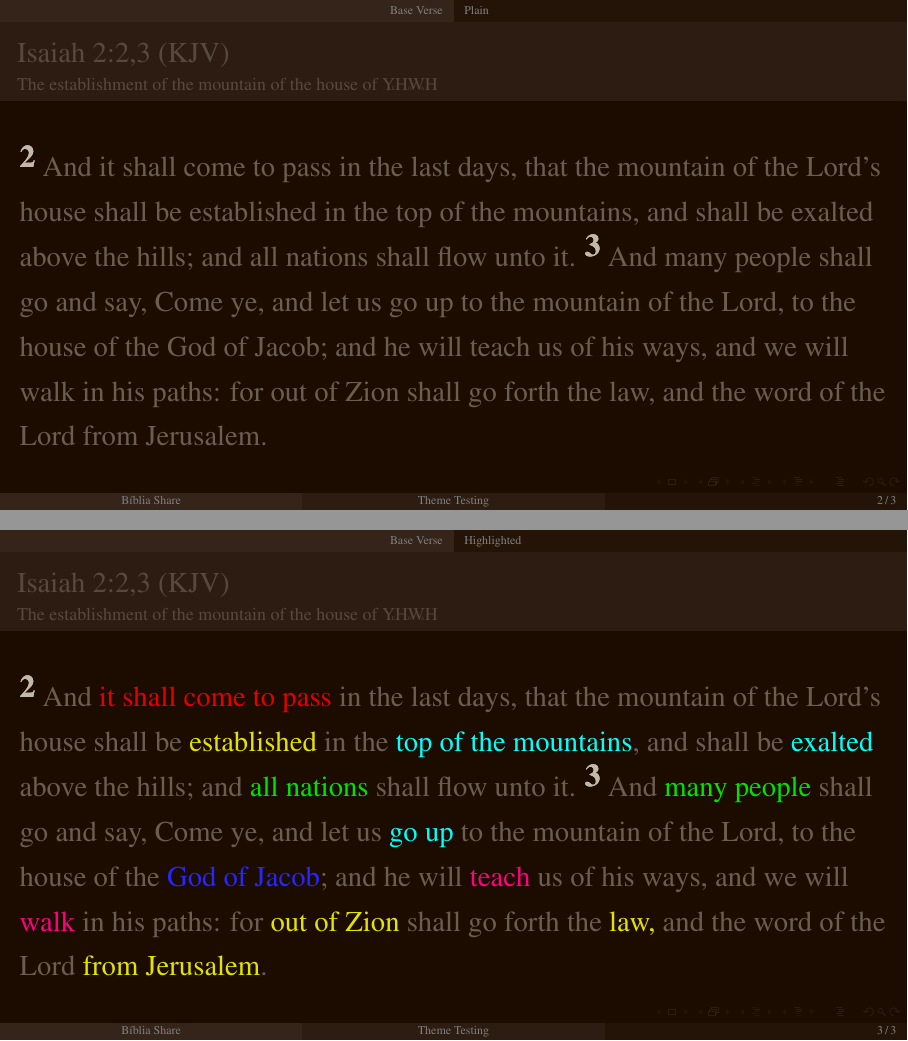
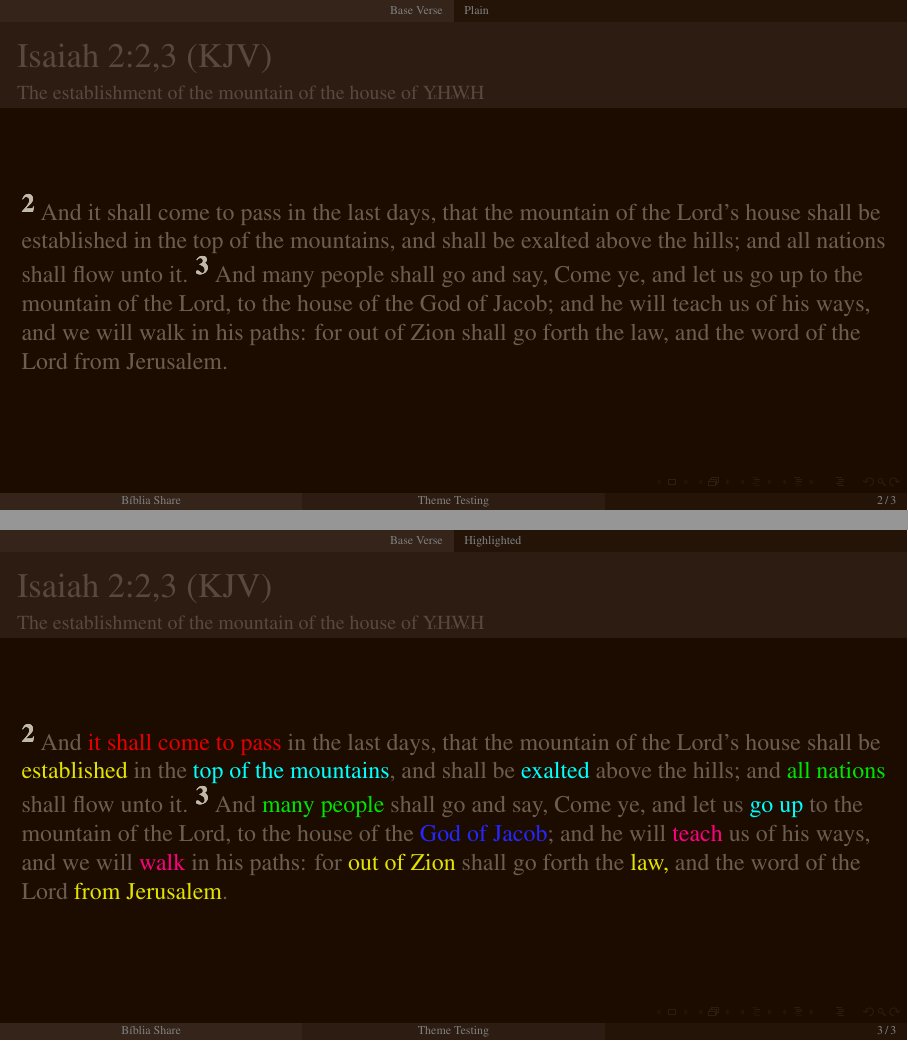
Before and after one commit to bShareTemplates/latex-beamer-tpl, LaTeX slides (test.tex): pages 2 and 3 of 3, joined at a grey line. Compiled offline with pdfLaTeX.

Commit message:
UPD slide adjustments on test.tex

```diff
--- a/test.tex
+++ b/test.tex
@@ -1,6 +1,8 @@
-\documentclass[aspectratio=169]{beamer}
+%-----------------------------------------------------------------------------------------------
+\documentclass[12pt,aspectratio=169]{beamer}
+%-----------------------------------------------------------------------------------------------
 \usepackage{pslatex}
-
+%-----------------------------------------------------------------------------------------------
 \newcommand{\YA}{%
     \mbox{%
         Y\makebox[0pt][l]{\hspace{-0.178em}\raisebox{-0.00ex}{\scalebox{0.30}{E}}}%
@@ -17,40 +19,39 @@
         }%
     }%
 }
-
+%-----------------------------------------------------------------------------------------------
 \newcommand{\RED}[1]{{\textcolor{TXred}{#1}}}
 \newcommand{\YEL}[1]{{\textcolor{TXyel}{#1}}}
 \newcommand{\GRE}[1]{{\textcolor{TXgre}{#1}}}
 \newcommand{\CYA}[1]{{\textcolor{TXcya}{#1}}}
 \newcommand{\BLU}[1]{{\textcolor{TXblu}{#1}}}
 \newcommand{\MAG}[1]{{\textcolor{TXmag}{#1}}}
-
+%-----------------------------------------------------------------------------------------------
 \usetheme{CambridgeUS}
 \usefonttheme{serif}
 \usecolortheme{BShare1}
-
+%-----------------------------------------------------------------------------------------------
 \title{Theme Testing}
 \subtitle{A Colorful Saga}
 \author{Bíblia Share}
 %\institute{Bíblia Share}
-    \date{\space}%
-%\date{{\scriptsize\today}}
-
+\date{\space}%
+%-----------------------------------------------------------------------------------------------
 \begin{document}
-
+%-----------------------------------------------------------------------------------------------
     \begin{frame}
         \titlepage
     \end{frame}
-
+%-----------------------------------------------------------------------------------------------
     \section{Introduction}
-
+%-----------------------------------------------------------------------------------------------
     \section{Base Verse}
-
+%-----------------------------------------------------------------------------------------------
     \subsection{Plain}
 
     \begin{frame}{Isaiah 2:2,3 (KJV)}{The establishment of the mountain of the house of \YA}
         %-----
-        \linespread{1.25}\Large
+        \linespread{1.25}
         %-----
         \ver{2}~And it shall come to pass in the last days, that  the  mountain  of  the  Lord's
         house shall be established in the top of the mountains, and shall be exalted  above  the
@@ -62,11 +63,12 @@
         from Jerusalem.
     \end{frame}
 
+%-----------------------------------------------------------------------------------------------
     \subsection{Highlighted}
 
     \begin{frame}{Isaiah 2:2,3 (KJV)}{The establishment of the mountain of the house of \YA}
         %-----
-        \linespread{1.25}\Large
+        \linespread{1.25}
         %-----
         \ver{2}~And \RED{it shall come to pass} in the last  days,  that  the  mountain  of  the
         Lord's house shall be \YEL{established} in the \CYA{top of the mountains}, and shall  be
```
Also changed, not shown: test.tex (4 more changed lines).
